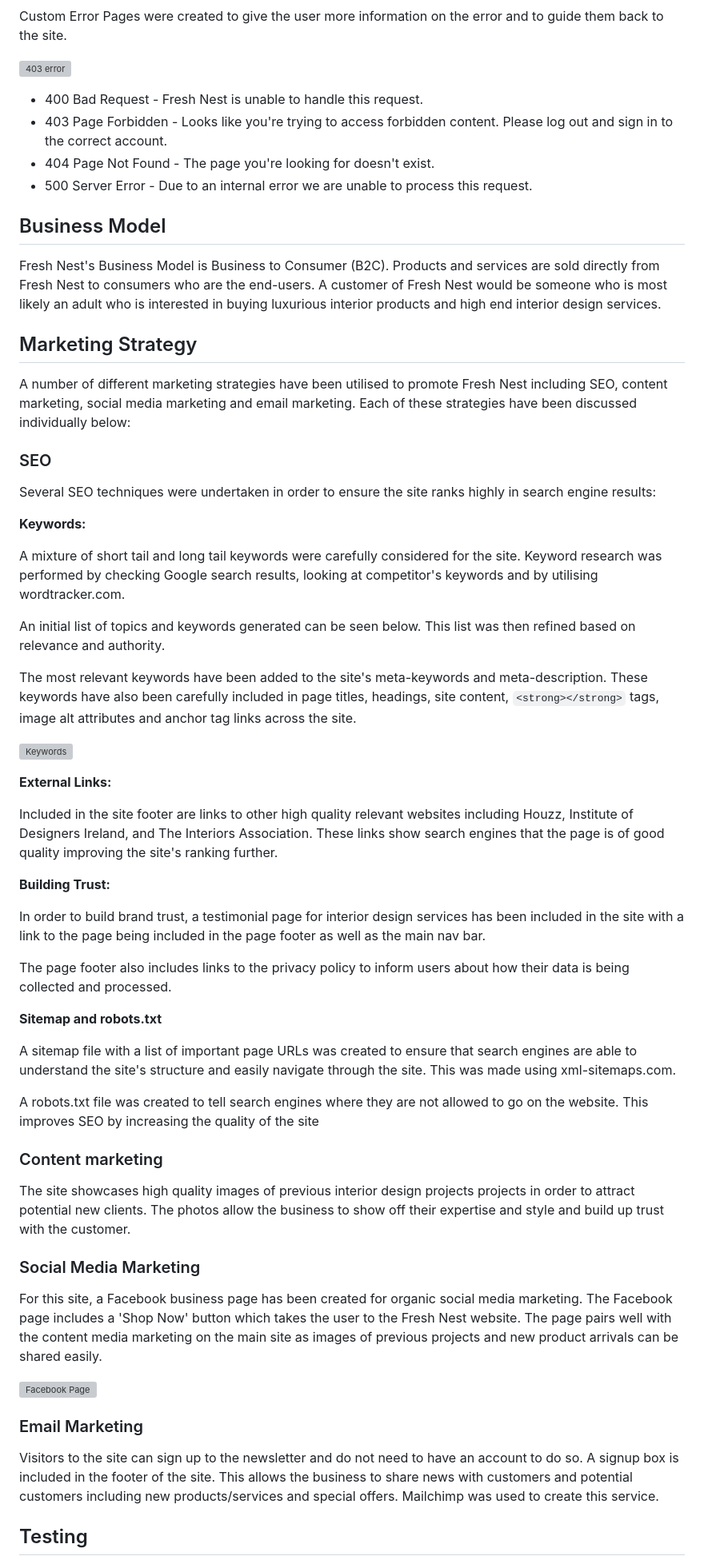
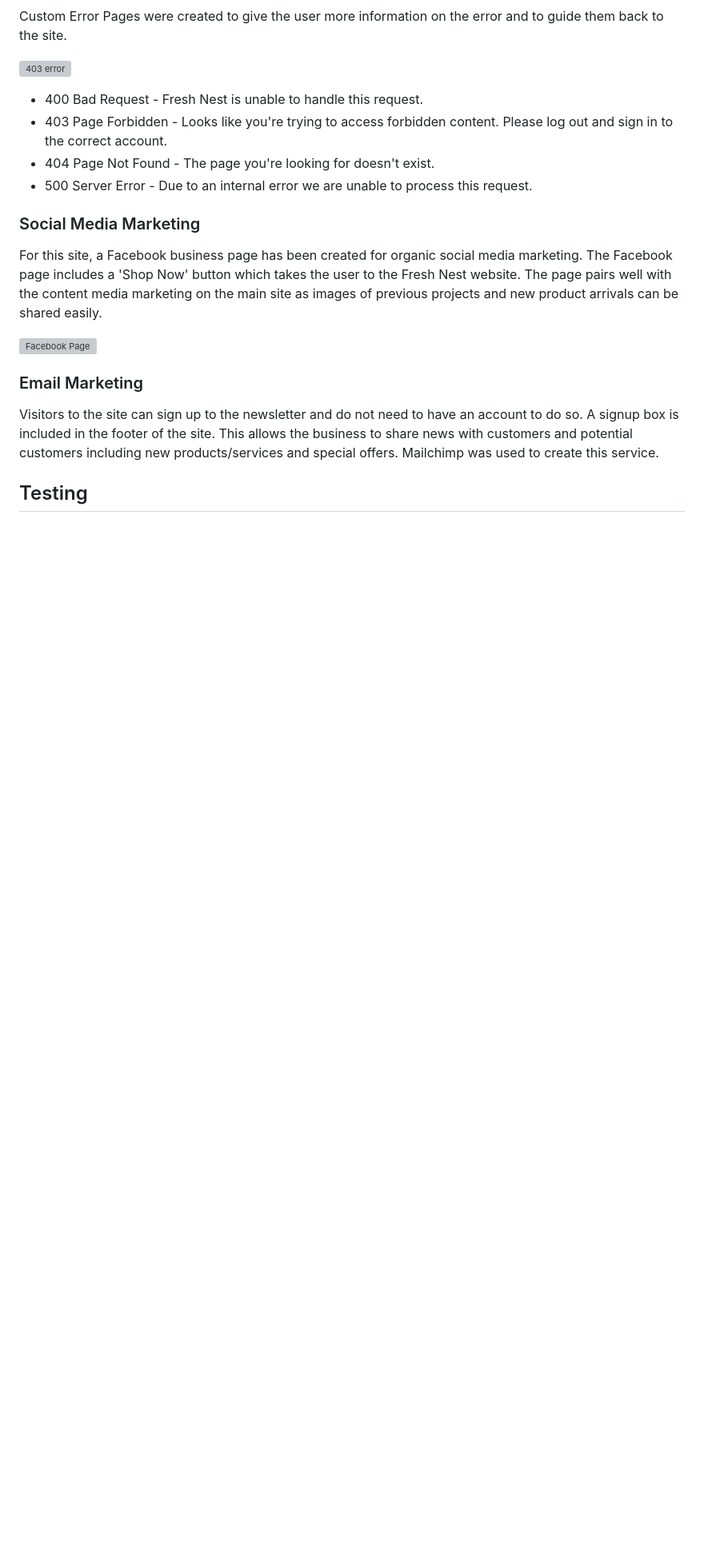
Before and after one commit to mehatabpathan/PP5, a Markdown page: README.md, the part around the change. Shown at 80% size. Drawn GitHub-style; blank space fills up the shorter version; grey boxes are pictures that could not be loaded.

```diff
--- a/README.md
+++ b/README.md
@@ -613,46 +613,7 @@ Custom Error Pages were created to give the user more information on the error a
 - 404 Page Not Found - The page you're looking for doesn't exist.
 - 500 Server Error - Due to an internal error we are unable to process this request.
 
-## Business Model
 
-Fresh Nest's Business Model is Business to Consumer (B2C). Products and services are sold directly from Fresh Nest to consumers who are the end-users.
-A customer of Fresh Nest would be someone who is most likely an adult who is interested in buying luxurious interior products and high end interior design services.
-
-## Marketing Strategy
-
-A number of different marketing strategies have been utilised to promote Fresh Nest including SEO, content marketing, social media marketing and email marketing. Each of these strategies have been discussed individually below:
-
-### SEO
-Several SEO techniques were undertaken in order to ensure the site ranks highly in search engine results:
-
-**Keywords:**
-
-A mixture of short tail and long tail keywords were carefully considered for the site. Keyword research was performed by checking Google search results, looking at competitor's keywords and by utilising wordtracker.com.
-
-An initial list of topics and keywords generated can be seen below. This list was then refined based on relevance and authority.
-
-The most relevant keywords have been added to the site's meta-keywords and meta-description. These keywords have also been carefully included in page titles, headings, site content, `<strong></strong>` tags, image alt attributes and anchor tag links across the site.
-
- ![Keywords](docs/readme_images/seo_keywords.png)
-
-**External Links:**
-
-Included in the site footer are links to other high quality relevant websites including Houzz, Institute of Designers Ireland, and The Interiors Association. These links show search engines that the page is of good quality improving the site's ranking further.
-
-**Building Trust:**
-
-In order to build brand trust, a testimonial page for interior design services has been included in the site with a link to the page being included in the page footer as well as the main nav bar.
-
-The page footer also includes links to the privacy policy to inform users about how their data is being collected and processed.
-
-**Sitemap and robots.txt**
-
-A sitemap file with a list of important page URLs was created to ensure that search engines are able to understand the site's structure and easily navigate through the site. This was made using xml-sitemaps.com.
-
-A robots.txt file was created to tell search engines where they are not allowed to go on the website. This improves SEO by increasing the quality of the site
-
-### Content marketing
-The site showcases high quality images of previous interior design projects projects in order to attract potential new clients. The photos allow the business to show off their expertise and style and build up trust with the customer.
 
 ### Social Media Marketing
 For this site, a Facebook business page has been created for organic social media marketing. The Facebook page includes a 'Shop Now' button which takes the user to the Fresh Nest website. The page pairs well with the content media marketing on the main site as images of previous projects and new product arrivals can be shared easily.
```
